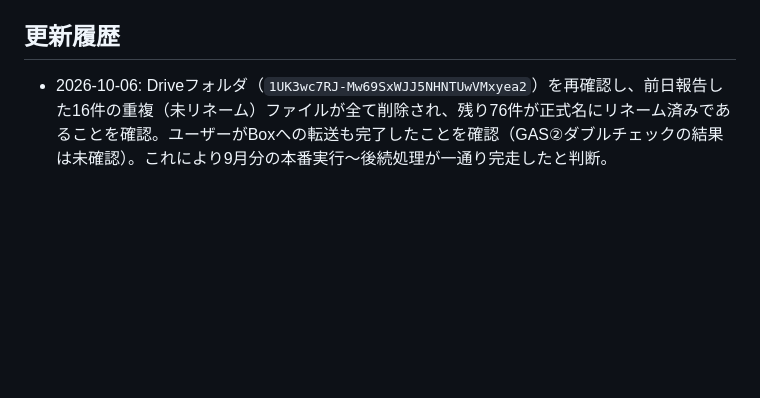
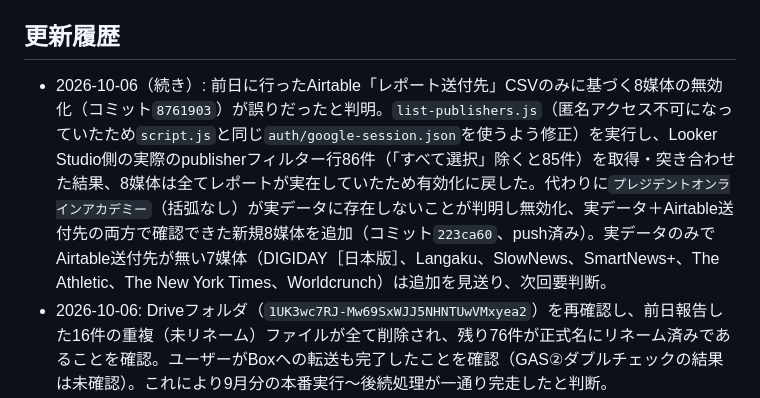
Before and after one commit to yukariyamasaki-svg/data-studio-pdf-download, a Markdown page: status.md, the part around the change. Rendered like a GitHub page; blank space fills up the shorter version.

Commit message:
docs: record session-end summary of publisher-list correction in status.md

```diff
--- a/status.md
+++ b/status.md
@@ -143,6 +143,7 @@ Looker Studio（旧Data Studio）の媒体（publisher）別レポートペー
 - 新規に認証したい場合は`npm run get-refresh-token`でブラウザ経由の認証フローからrefresh tokenを取得できる（`GOOGLE_CLIENT_ID`/`GOOGLE_CLIENT_SECRET`は別途必要）。
 
 ## 更新履歴
+- 2026-10-06（続き）: 前日に行ったAirtable「レポート送付先」CSVのみに基づく8媒体の無効化（コミット`8761903`）が誤りだったと判明。`list-publishers.js`（匿名アクセス不可になっていたため`script.js`と同じ`auth/google-session.json`を使うよう修正）を実行し、Looker Studio側の実際のpublisherフィルター行86件（「すべて選択」除くと85件）を取得・突き合わせた結果、8媒体は全てレポートが実在していたため有効化に戻した。代わりに`プレジデントオンラインアカデミー`（括弧なし）が実データに存在しないことが判明し無効化、実データ＋Airtable送付先の両方で確認できた新規8媒体を追加（コミット`223ca60`、push済み）。実データのみでAirtable送付先が無い7媒体（DIGIDAY［日本版］、Langaku、SlowNews、SmartNews+、The Athletic、The New York Times、Worldcrunch）は追加を見送り、次回要判断。
 - 2026-10-06: Driveフォルダ（`1UK3wc7RJ-Mw69SxWJJ5NHNTUwVMxyea2`）を再確認し、前日報告した16件の重複（未リネーム）ファイルが全て削除され、残り76件が正式名にリネーム済みであることを確認。ユーザーがBoxへの転送も完了したことを確認（GAS②ダブルチェックの結果は未確認）。これにより9月分の本番実行〜後続処理が一通り完走したと判断。
 - 2026-10-05（続き）: 71/71成功確認後、Driveフォルダ内に素のファイル名（未リネーム）の重複PDFが16件発生していることが発覚。原因は同日に`workflow_dispatch`手動実行（4回、04:25〜04:57）と`schedule`定期実行（05:50〜06:28、run `37269534669`）の両方が同じ71媒体フルランを実行し重複アップロードしたため、GAS①のリネーム処理が後発バッチ分を正式名にリネームできず素のファイル名のまま残存したこと。削除ツールが無いためユーザーが手動削除して対応済み。次回以降、本番運用日は手動実行と定期実行を同日に重ねないよう運用を徹底する。
 - 2026-10-05: 第三営業日cron未発火を受けた手動実行の前段で、`jp-mb-scripts`側のRedash→スプレッドシート更新が今月未実施だったことが発覚、先に実施してから再実行。再実行時に新規不具合（Looker Studioが匿名・ヘッドレスアクセスにGoogleログインを要求するようになり全媒体失敗）を発見・修正。`login.js`でGoogleログインセッションを取得・`GOOGLE_SESSION_STATE_B64`としてSecret登録（Okta localStorageを除去しないとSecretサイズ上限を超える点に注意）、ログイン済みセッションでUIが日本語化される影響で崩れた「More options」ボタンのセレクタをロケール非依存の構造的クラス名指定に修正。`main`で全71媒体本番実行、71/71成功・Slack通知も正常完了。
```
